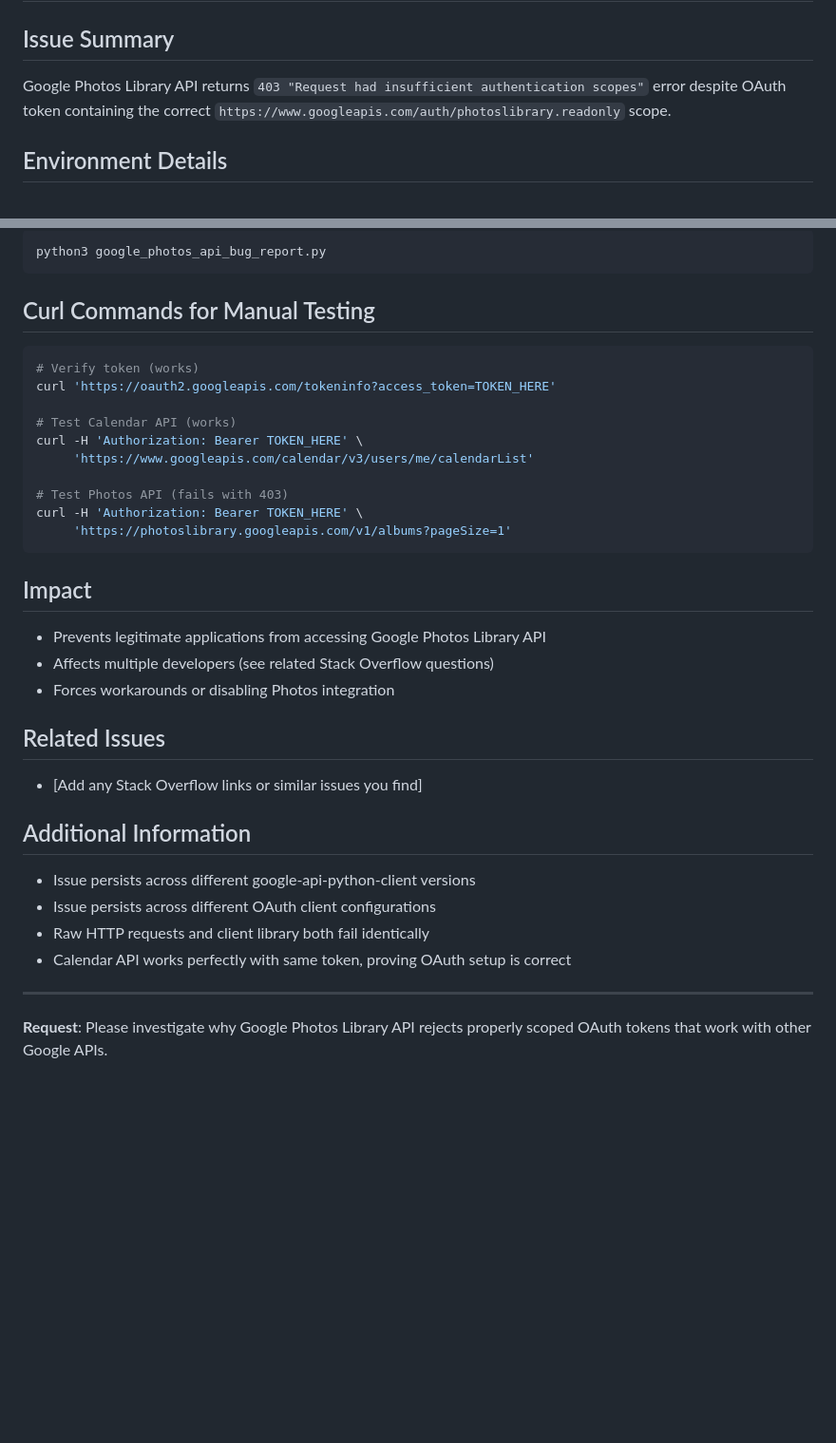
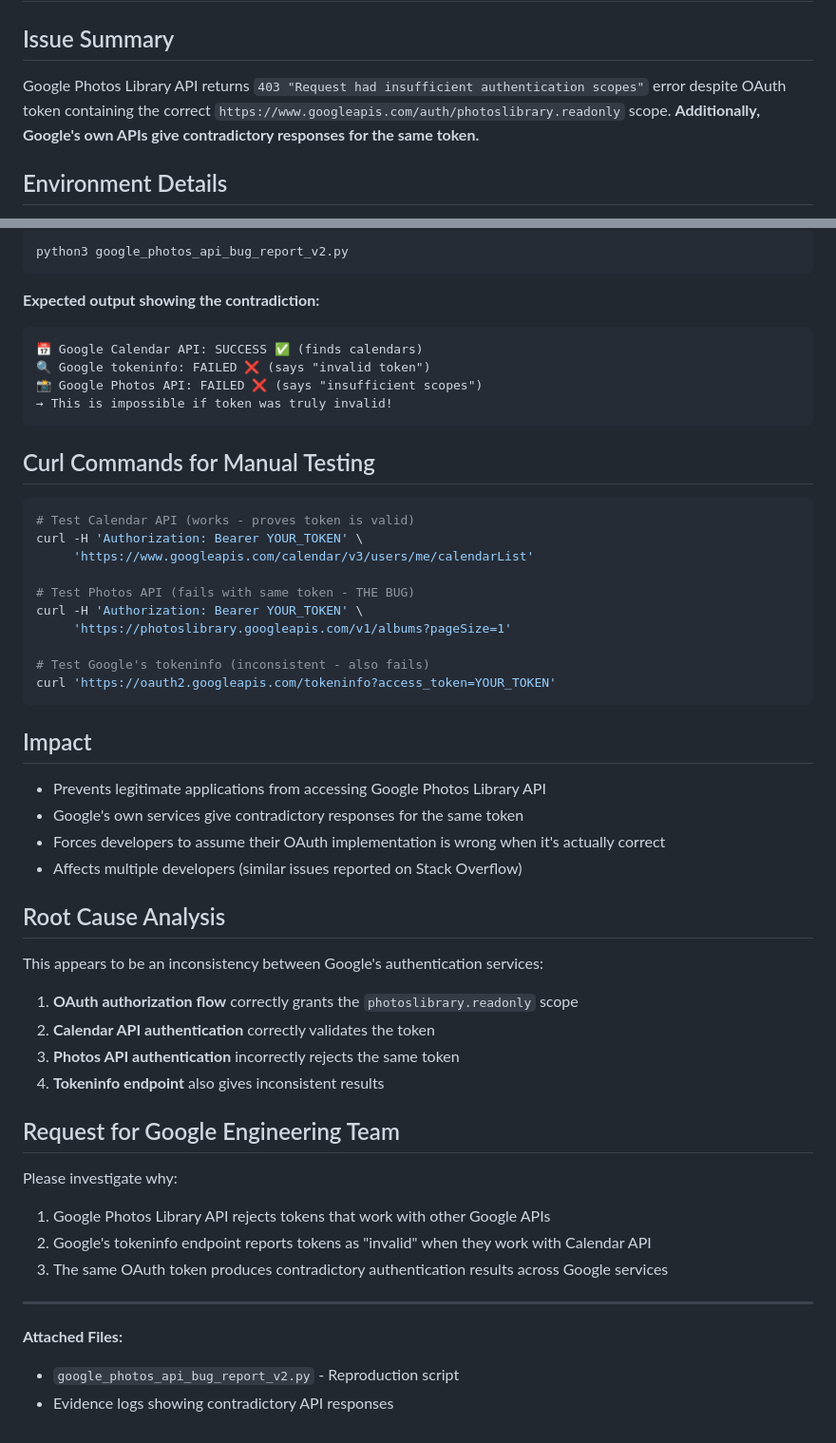
Before and after one commit to petrasl1976/fridge-kiosk, a Markdown page: GOOGLE_PHOTOS_BUG_REPORT.md, 2 parts joined by grey strips. Shown at 95% size. Drawn GitHub-style; blank space fills up the shorter version.

````diff
--- a/GOOGLE_PHOTOS_BUG_REPORT.md
+++ b/GOOGLE_PHOTOS_BUG_REPORT.md
@@ -1,6 +1,6 @@
 # Google Photos Library API Bug Report
 
 ## Issue Summary
-Google Photos Library API returns `403 "Request had insufficient authentication scopes"` error despite OAuth token containing the correct `https://www.googleapis.com/auth/photoslibrary.readonly` scope.
+Google Photos Library API returns `403 "Request had insufficient authentication scopes"` error despite OAuth token containing the correct `https://www.googleapis.com/auth/photoslibrary.readonly` scope. **Additionally, Google's own APIs give contradictory responses for the same token.**
 
 ## Environment Details
@@ -72,37 +86,52 @@ Run the attached `google_photos_api_bug_report.py` script to reproduce the issue
 
 ```bash
-python3 google_photos_api_bug_report.py
+python3 google_photos_api_bug_report_v2.py
+```
+
+**Expected output showing the contradiction:**
+```
+📅 Google Calendar API: SUCCESS ✅ (finds calendars)
+🔍 Google tokeninfo: FAILED ❌ (says "invalid token")
+📸 Google Photos API: FAILED ❌ (says "insufficient scopes")
+→ This is impossible if token was truly invalid!
 ```
 
 ## Curl Commands for Manual Testing
 
 ```bash
-# Verify token (works)
-curl 'https://oauth2.googleapis.com/tokeninfo?access_token=TOKEN_HERE'
-
-# Test Calendar API (works)
-curl -H 'Authorization: Bearer TOKEN_HERE' \
+# Test Calendar API (works - proves token is valid)
+curl -H 'Authorization: Bearer YOUR_TOKEN' \
      'https://www.googleapis.com/calendar/v3/users/me/calendarList'
 
-# Test Photos API (fails with 403)
-curl -H 'Authorization: Bearer TOKEN_HERE' \
+# Test Photos API (fails with same token - THE BUG)
+curl -H 'Authorization: Bearer YOUR_TOKEN' \
      'https://photoslibrary.googleapis.com/v1/albums?pageSize=1'
+
+# Test Google's tokeninfo (inconsistent - also fails)
+curl 'https://oauth2.googleapis.com/tokeninfo?access_token=YOUR_TOKEN'
 ```
 
 ## Impact
 - Prevents legitimate applications from accessing Google Photos Library API
-- Affects multiple developers (see related Stack Overflow questions)
-- Forces workarounds or disabling Photos integration
+- Google's own services give contradictory responses for the same token
+- Forces developers to assume their OAuth implementation is wrong when it's actually correct
+- Affects multiple developers (similar issues reported on Stack Overflow)
 
-## Related Issues
-- [Add any Stack Overflow links or similar issues you find]
+## Root Cause Analysis
+This appears to be an inconsistency between Google's authentication services:
+1. **OAuth authorization flow** correctly grants the `photoslibrary.readonly` scope
+2. **Calendar API authentication** correctly validates the token
+3. **Photos API authentication** incorrectly rejects the same token
+4. **Tokeninfo endpoint** also gives inconsistent results
 
-## Additional Information
-- Issue persists across different google-api-python-client versions
-- Issue persists across different OAuth client configurations
-- Raw HTTP requests and client library both fail identically
-- Calendar API works perfectly with same token, proving OAuth setup is correct
+## Request for Google Engineering Team
+Please investigate why:
+1. Google Photos Library API rejects tokens that work with other Google APIs
+2. Google's tokeninfo endpoint reports tokens as "invalid" when they work with Calendar API
+3. The same OAuth token produces contradictory authentication results across Google services
 
 ---
 
-**Request**: Please investigate why Google Photos Library API rejects properly scoped OAuth tokens that work with other Google APIs.
+**Attached Files:**
+- `google_photos_api_bug_report_v2.py` - Reproduction script
+- Evidence logs showing contradictory API responses
````
Also changed, not shown: other parts of GOOGLE_PHOTOS_BUG_REPORT.md (+34 -20 lines).
